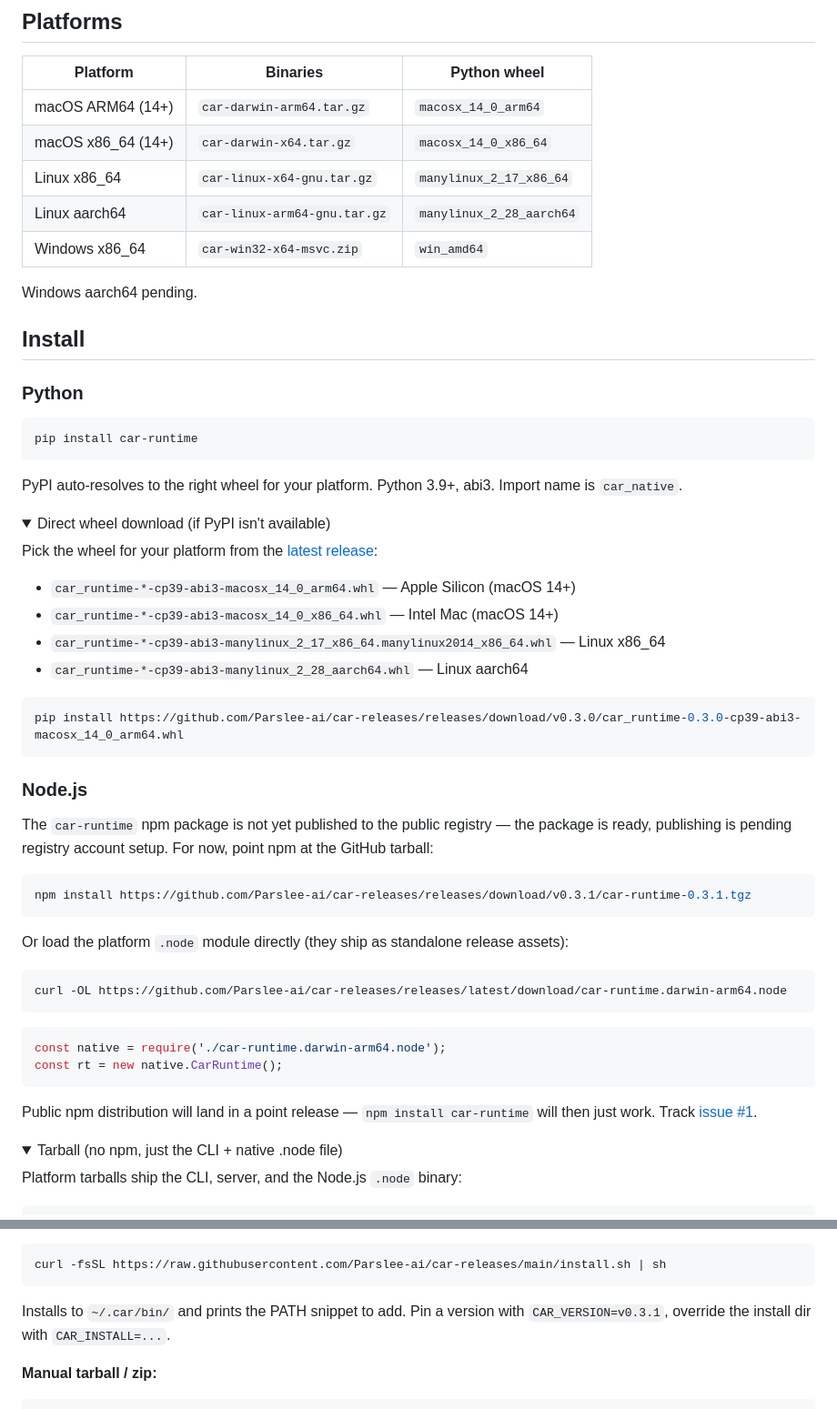
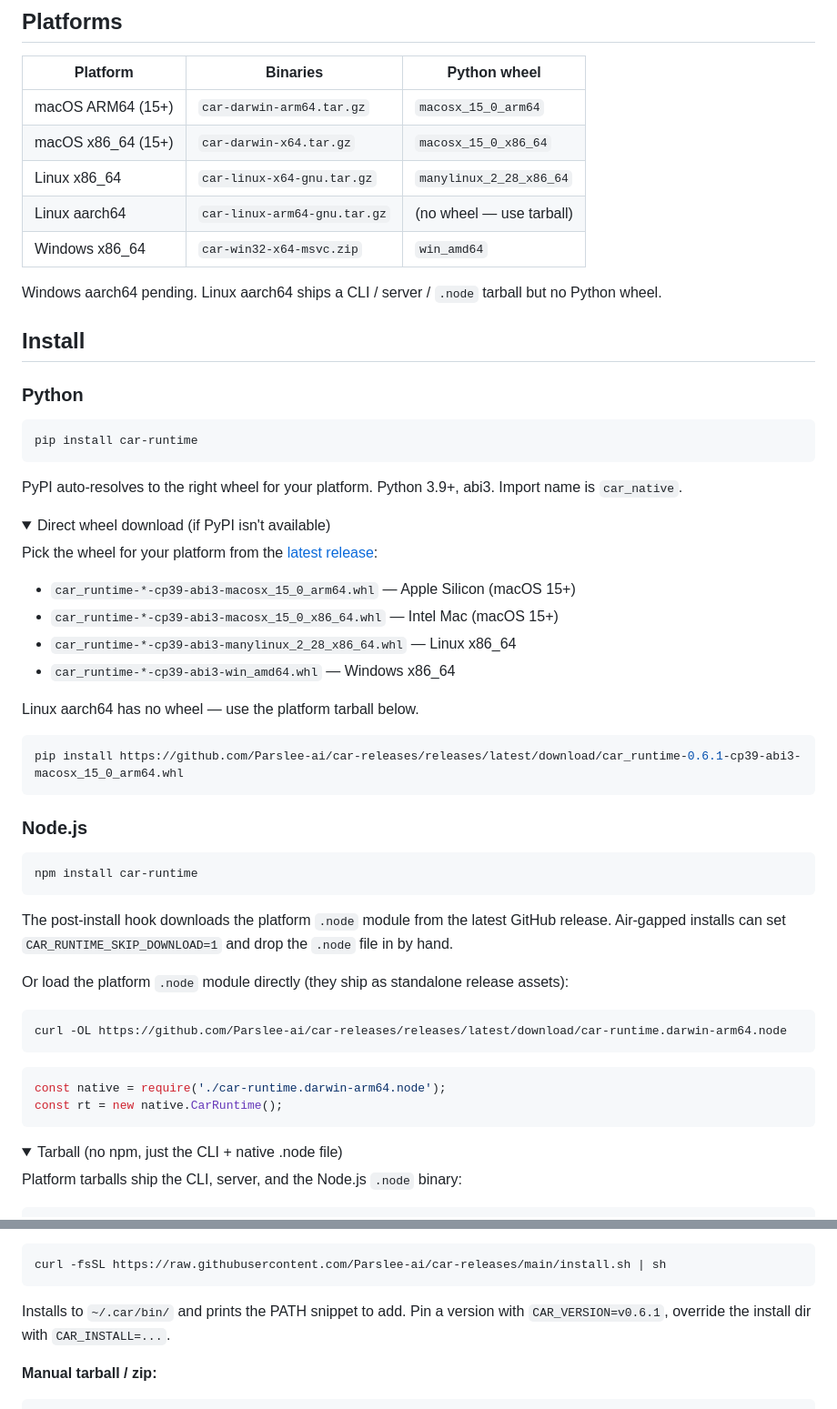
Before and after one commit to Parslee-ai/car-releases, a Markdown page: README.md, 2 parts joined by grey strips. Shown at 91% size. Drawn GitHub-style; folded sections open.

Commit message:
readme: explain sealed-binary rationale + refresh stale install pointers
Two motivating gaps:

1. The README never explained *why* the binary distribution is closed
   source. Added a "Why the runtime ships as a sealed binary" section
   covering the two load-bearing reasons:
   - agents calling into CAR can't patch their own guardrails (the
     runtime is the validator; if the model can rewrite it, it stops
     being a check on the model)
   - a stable signed binary identity is what unlocks TCC permissions
     surviving upgrades, App Intents registration, Apple Translation
     XPC, notarized framework calls, Keychain access — all the OS
     surfaces a user-rebuildable runtime can't reach

2. Several install-instruction blocks were 5+ versions stale and one
   pointed at an asset that no longer ships:
   - Platforms table: macOS 14+ → 15+, manylinux_2_17 → 2_28, Linux
     aarch64 wheel removed (only the tarball ships now)
   - Direct-wheel example pinned at v0.3.0 → /releases/latest/ path
     with the current v0.6.1 wheel name
   - Node.js section: dropped the "not yet published, use GitHub
     tarball v0.3.1" instructions (the npm package landed at 0.4.x;
     `npm install car-runtime` works) — kept the direct .node module
     fallback for users who want it
   - install.sh CAR_VERSION example: v0.3.1 → v0.6.1

````diff
--- a/README.md
+++ b/README.md
@@ -114,13 +114,14 @@ Equivalents exist for Node.js (`car-runtime` on npm) and as a standalone
 
 | Platform | Binaries | Python wheel |
 |----------|----------|--------------|
-| macOS ARM64 (14+) | `car-darwin-arm64.tar.gz` | `macosx_14_0_arm64` |
-| macOS x86_64 (14+) | `car-darwin-x64.tar.gz` | `macosx_14_0_x86_64` |
-| Linux x86_64 | `car-linux-x64-gnu.tar.gz` | `manylinux_2_17_x86_64` |
-| Linux aarch64 | `car-linux-arm64-gnu.tar.gz` | `manylinux_2_28_aarch64` |
+| macOS ARM64 (15+) | `car-darwin-arm64.tar.gz` | `macosx_15_0_arm64` |
+| macOS x86_64 (15+) | `car-darwin-x64.tar.gz` | `macosx_15_0_x86_64` |
+| Linux x86_64 | `car-linux-x64-gnu.tar.gz` | `manylinux_2_28_x86_64` |
+| Linux aarch64 | `car-linux-arm64-gnu.tar.gz` | (no wheel — use tarball) |
 | Windows x86_64 | `car-win32-x64-msvc.zip` | `win_amd64` |
 
-Windows aarch64 pending.
+Windows aarch64 pending. Linux aarch64 ships a CLI / server / `.node`
+tarball but no Python wheel.
 
 ## Install
 
@@ -138,26 +139,28 @@ Import name is `car_native`.
 
 Pick the wheel for your platform from the [latest release](https://github.com/Parslee-ai/car-releases/releases/latest):
 
-- `car_runtime-*-cp39-abi3-macosx_14_0_arm64.whl` — Apple Silicon (macOS 14+)
-- `car_runtime-*-cp39-abi3-macosx_14_0_x86_64.whl` — Intel Mac (macOS 14+)
-- `car_runtime-*-cp39-abi3-manylinux_2_17_x86_64.manylinux2014_x86_64.whl` — Linux x86_64
-- `car_runtime-*-cp39-abi3-manylinux_2_28_aarch64.whl` — Linux aarch64
+- `car_runtime-*-cp39-abi3-macosx_15_0_arm64.whl` — Apple Silicon (macOS 15+)
+- `car_runtime-*-cp39-abi3-macosx_15_0_x86_64.whl` — Intel Mac (macOS 15+)
+- `car_runtime-*-cp39-abi3-manylinux_2_28_x86_64.whl` — Linux x86_64
+- `car_runtime-*-cp39-abi3-win_amd64.whl` — Windows x86_64
+
+Linux aarch64 has no wheel — use the platform tarball below.
 
 ```bash
-pip install https://github.com/Parslee-ai/car-releases/releases/download/v0.3.0/car_runtime-0.3.0-cp39-abi3-macosx_14_0_arm64.whl
+pip install https://github.com/Parslee-ai/car-releases/releases/latest/download/car_runtime-0.6.1-cp39-abi3-macosx_15_0_arm64.whl
 ```
 
 </details>
 
 ### Node.js
 
-The `car-runtime` npm package is not yet published to the public registry —
-the package is ready, publishing is pending registry account setup. For now,
-point npm at the GitHub tarball:
+```bash
+npm install car-runtime
+```
 
-```bash
-npm install https://github.com/Parslee-ai/car-releases/releases/download/v0.3.1/car-runtime-0.3.1.tgz
-```
+The post-install hook downloads the platform `.node` module from the latest
+GitHub release. Air-gapped installs can set `CAR_RUNTIME_SKIP_DOWNLOAD=1` and
+drop the `.node` file in by hand.
 
 Or load the platform `.node` module directly (they ship as standalone
 release assets):
@@ -170,9 +173,6 @@ curl -OL https://github.com/Parslee-ai/car-releases/releases/latest/download/car
 const native = require('./car-runtime.darwin-arm64.node');
 const rt = new native.CarRuntime();
 ```
-
-Public npm distribution will land in a point release — `npm install car-runtime`
-will then just work. Track [issue #1](https://github.com/Parslee-ai/car-releases/issues/1).
 
 <details>
 <summary>Tarball (no npm, just the CLI + native .node file)</summary>
@@ -222,7 +222,7 @@ curl -fsSL https://raw.githubusercontent.com/Parslee-ai/car-releases/main/instal
 ```
 
 Installs to `~/.car/bin/` and prints the PATH snippet to add. Pin a version
-with `CAR_VERSION=v0.3.1`, override the install dir with `CAR_INSTALL=...`.
+with `CAR_VERSION=v0.6.1`, override the install dir with `CAR_INSTALL=...`.
 
 **Manual tarball / zip:**
 
````
Also changed, not shown: other parts of README.md (+24 -0 lines).
